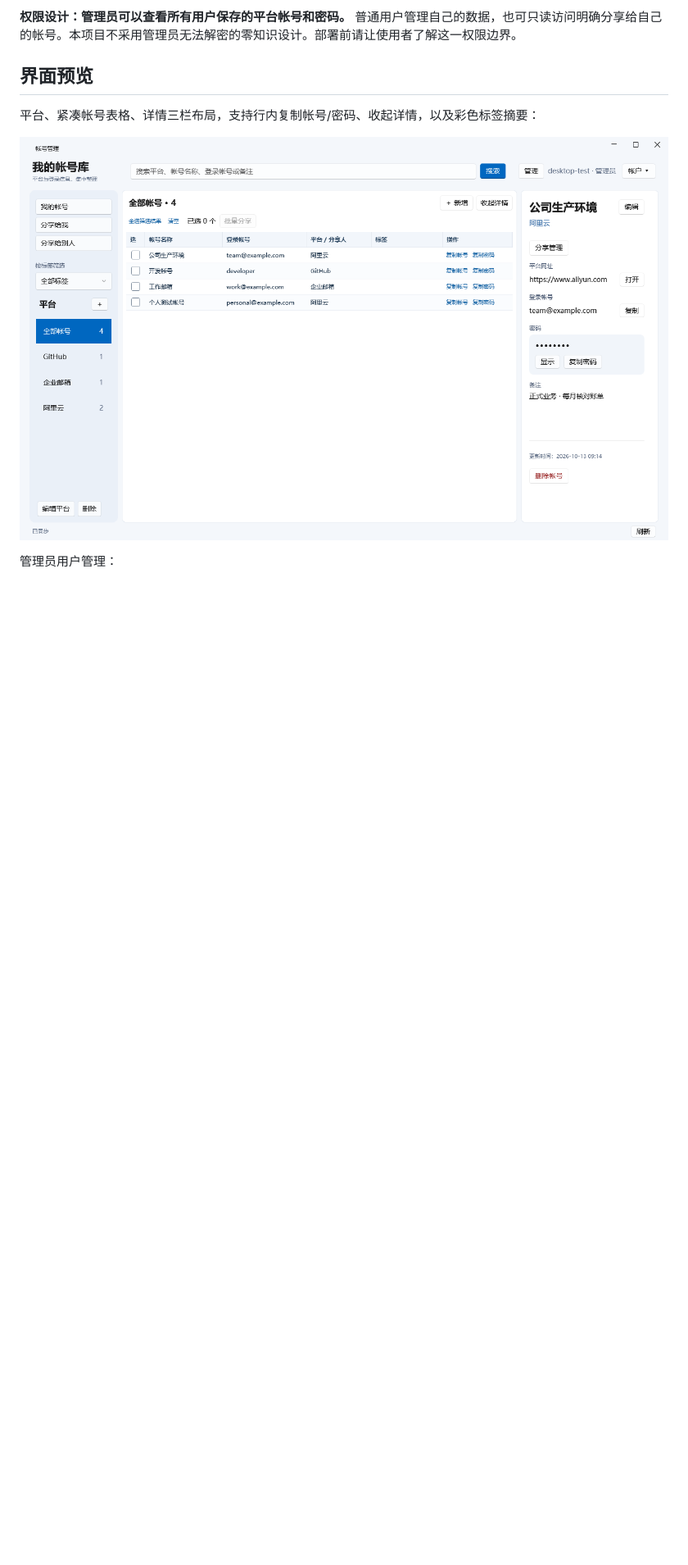
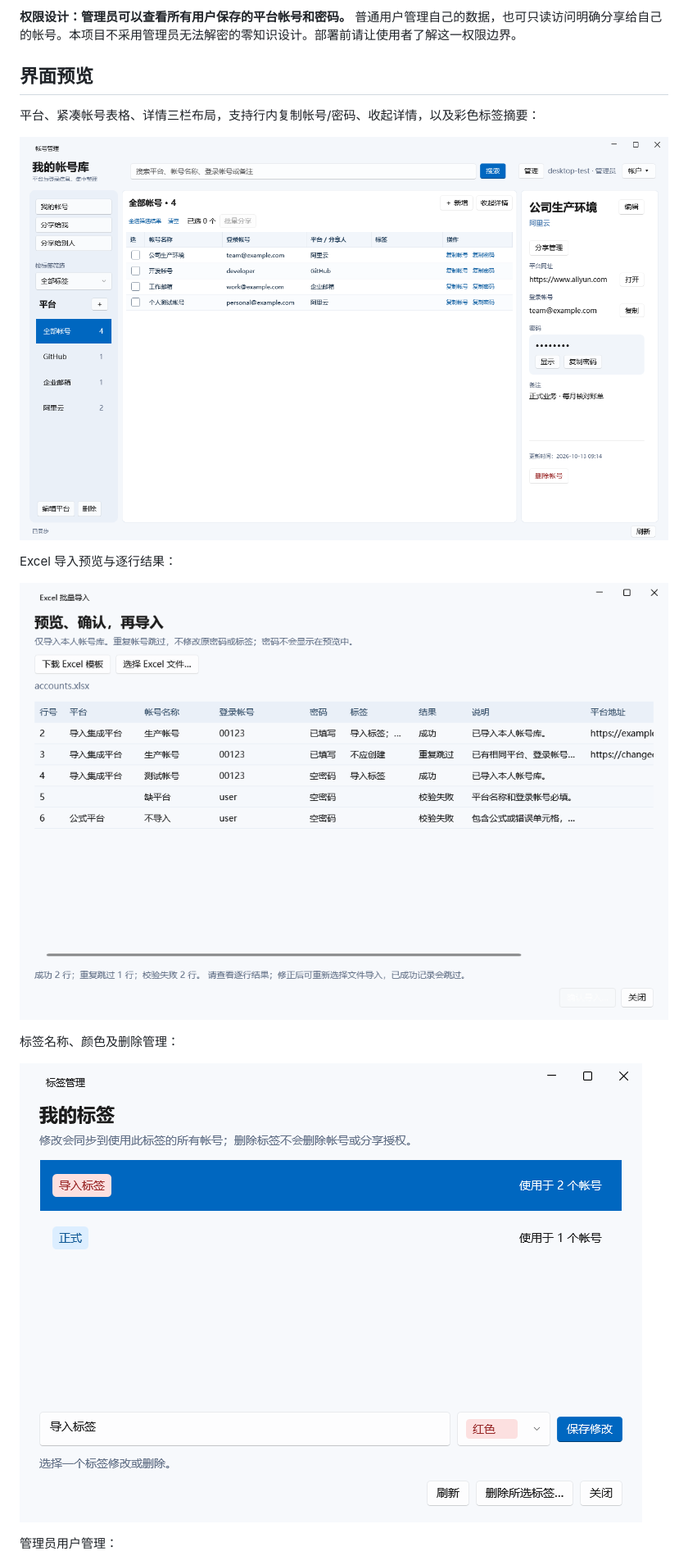
Before and after one commit to shjmqqc/AccountManagement, a Markdown page: README.md, the part around one of its changes. Shown at 82% size. Drawn GitHub-style; pictures changed too: docs/images/excel-import-results.png (added), docs/images/tag-manager.png (added); blank space fills up the shorter version.

Commit message:
docs: refresh GitHub overview with import and tag management

```diff
--- a/README.md
+++ b/README.md
@@ -17,6 +26,14 @@
 平台、紧凑帐号表格、详情三栏布局，支持行内复制帐号/密码、收起详情，以及彩色标签摘要：
 
 ![Windows 主界面](docs/images/main.png)
+
+Excel 导入预览与逐行结果：
+
+![Excel 批量导入](docs/images/excel-import-results.png)
+
+标签名称、颜色及删除管理：
+
+![标签管理](docs/images/tag-manager.png)
 
 管理员用户管理：
 
```
Also changed, not shown: other parts of README.md (+28 -5 lines), docs/windows-installer-alert.md (added, +21 -0 lines).
